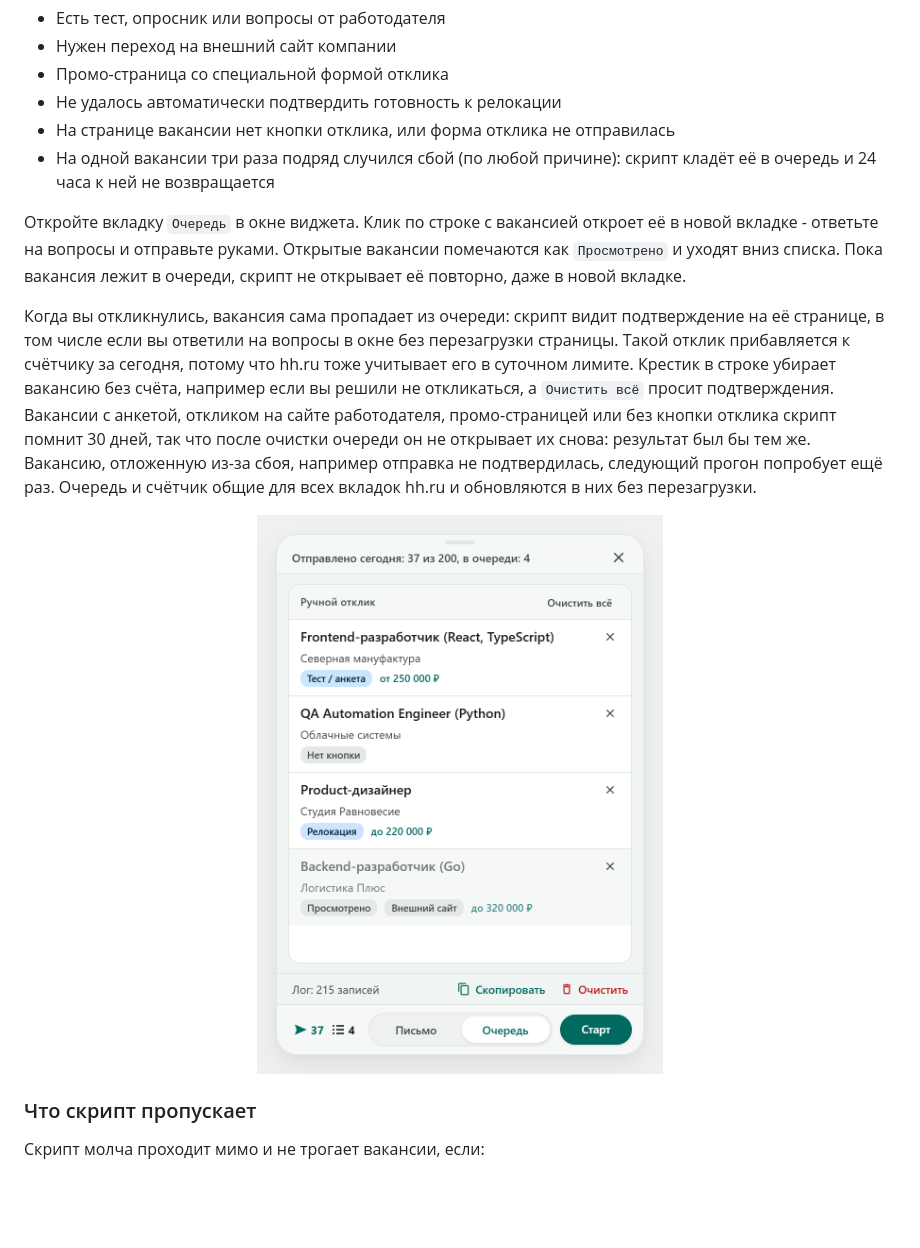
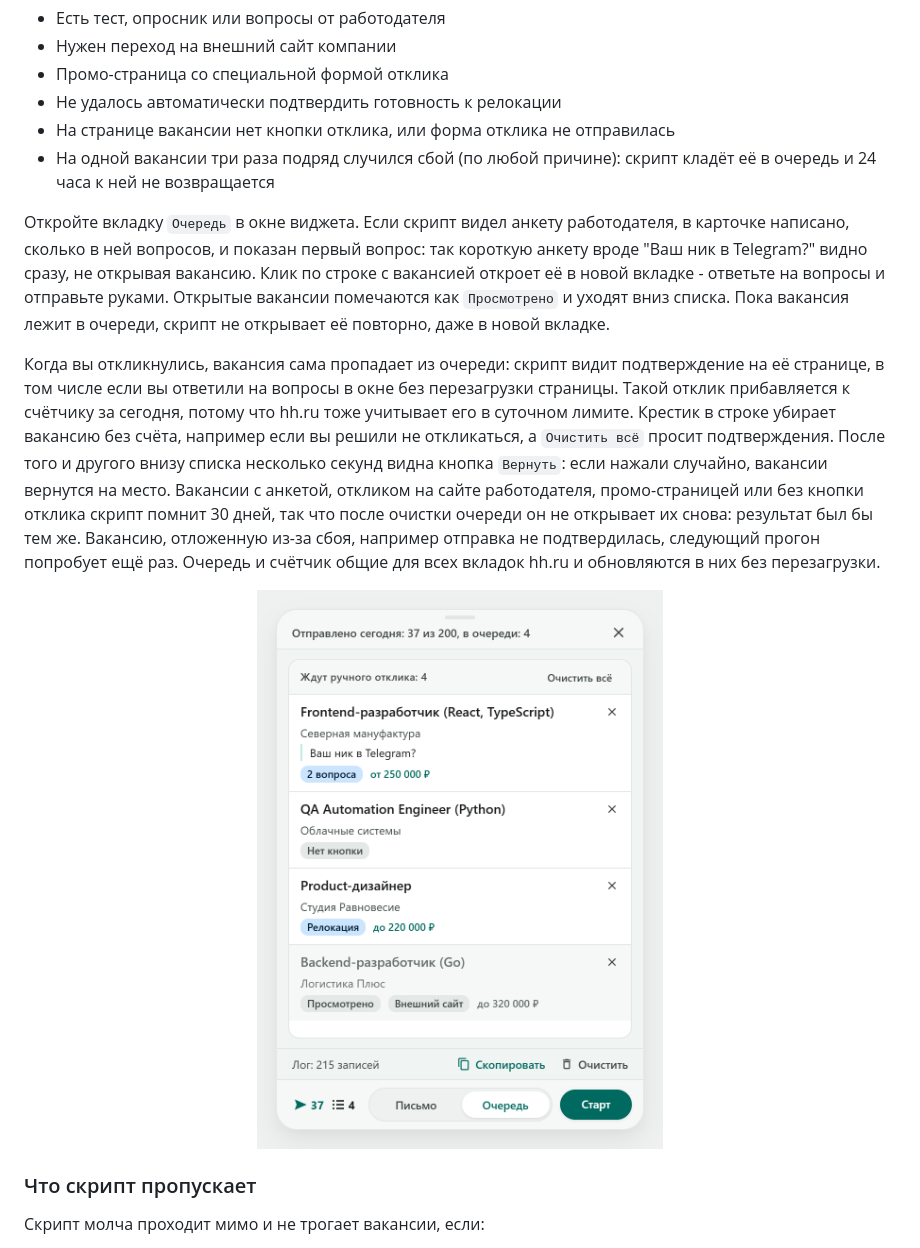
Before and after one commit to tgeruzov/hh-apply-assistant, a Markdown page: README.md, the part around one of its changes. Drawn GitHub-style; pictures changed too: docs/images/panel-queue.png; blank space fills up the shorter version.

```diff
--- a/README.md
+++ b/README.md
@@ -149,8 +149,8 @@ Chrome 137 и более ранние версии (версия видна на
 * На странице вакансии нет кнопки отклика, или форма отклика не отправилась
 * На одной вакансии три раза подряд случился сбой (по любой причине): скрипт кладёт её в очередь и 24 часа к ней не возвращается
 
-Откройте вкладку `Очередь` в окне виджета. Клик по строке с вакансией откроет её в новой вкладке - ответьте на вопросы и отправьте руками. Открытые вакансии помечаются как `Просмотрено` и уходят вниз списка. Пока вакансия лежит в очереди, скрипт не открывает её повторно, даже в новой вкладке.
+Откройте вкладку `Очередь` в окне виджета. Если скрипт видел анкету работодателя, в карточке написано, сколько в ней вопросов, и показан первый вопрос: так короткую анкету вроде "Ваш ник в Telegram?" видно сразу, не открывая вакансию. Клик по строке с вакансией откроет её в новой вкладке - ответьте на вопросы и отправьте руками. Открытые вакансии помечаются как `Просмотрено` и уходят вниз списка. Пока вакансия лежит в очереди, скрипт не открывает её повторно, даже в новой вкладке.
 
-Когда вы откликнулись, вакансия сама пропадает из очереди: скрипт видит подтверждение на её странице, в том числе если вы ответили на вопросы в окне без перезагрузки страницы. Такой отклик прибавляется к счётчику за сегодня, потому что hh.ru тоже учитывает его в суточном лимите. Крестик в строке убирает вакансию без счёта, например если вы решили не откликаться, а `Очистить всё` просит подтверждения. Вакансии с анкетой, откликом на сайте работодателя, промо-страницей или без кнопки отклика скрипт помнит 30 дней, так что после очистки очереди он не открывает их снова: результат был бы тем же. Вакансию, отложенную из-за сбоя, например отправка не подтвердилась, следующий прогон попробует ещё раз. Очередь и счётчик общие для всех вкладок hh.ru и обновляются в них без перезагрузки.
+Когда вы откликнулись, вакансия сама пропадает из очереди: скрипт видит подтверждение на её странице, в том числе если вы ответили на вопросы в окне без перезагрузки страницы. Такой отклик прибавляется к счётчику за сегодня, потому что hh.ru тоже учитывает его в суточном лимите. Крестик в строке убирает вакансию без счёта, например если вы решили не откликаться, а `Очистить всё` просит подтверждения. После того и другого внизу списка несколько секунд видна кнопка `Вернуть`: если нажали случайно, вакансии вернутся на место. Вакансии с анкетой, откликом на сайте работодателя, промо-страницей или без кнопки отклика скрипт помнит 30 дней, так что после очистки очереди он не открывает их снова: результат был бы тем же. Вакансию, отложенную из-за сбоя, например отправка не подтвердилась, следующий прогон попробует ещё раз. Очередь и счётчик общие для всех вкладок hh.ru и обновляются в них без перезагрузки.
 
 <p align="center">
```
Also changed, not shown: other parts of README.md (+5 -5 lines), docs/images/panel-error.png, docs/images/panel-letter.png, docs/images/panel-running.png, docs/images/pill-running.png, 1 other file.
